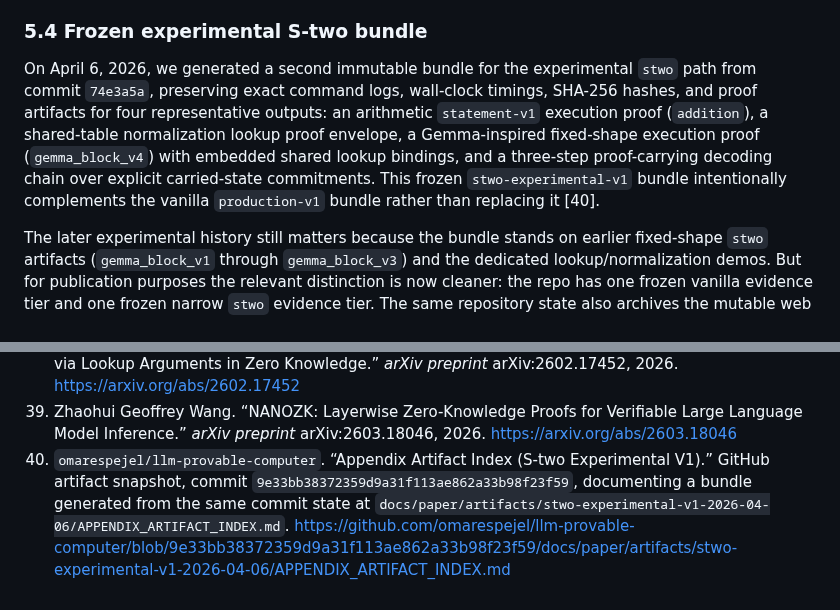
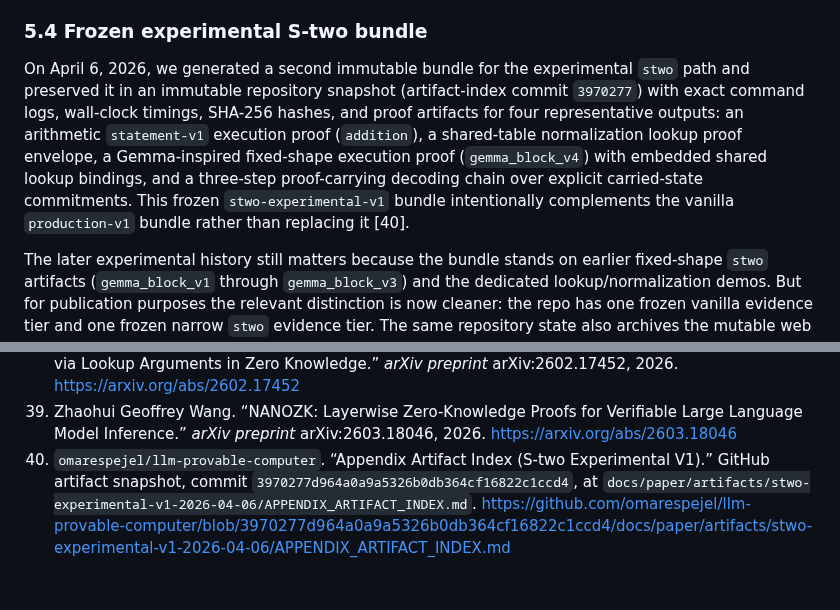
Before and after one commit to omarespejel/llm-provable-computer, a Markdown page: docs/paper/stark-transformer-alignment-2026.md, 2 parts joined by grey strips. Drawn GitHub-style.

Commit message:
Align paper with frozen stwo snapshot

```diff
--- a/docs/paper/stark-transformer-alignment-2026.md
+++ b/docs/paper/stark-transformer-alignment-2026.md
@@ -279,7 +279,7 @@ The artifact bundle includes STARK proofs for `addition`, `dot_product`, `single
 
 ### 5.4 Frozen experimental S-two bundle
 
-On April 6, 2026, we generated a second immutable bundle for the experimental `stwo` path from commit `74e3a5a`, preserving exact command logs, wall-clock timings, SHA-256 hashes, and proof artifacts for four representative outputs: an arithmetic `statement-v1` execution proof (`addition`), a shared-table normalization lookup proof envelope, a Gemma-inspired fixed-shape execution proof (`gemma_block_v4`) with embedded shared lookup bindings, and a three-step proof-carrying decoding chain over explicit carried-state commitments. This frozen `stwo-experimental-v1` bundle intentionally complements the vanilla `production-v1` bundle rather than replacing it [40].
+On April 6, 2026, we generated a second immutable bundle for the experimental `stwo` path and preserved it in an immutable repository snapshot (artifact-index commit `3970277`) with exact command logs, wall-clock timings, SHA-256 hashes, and proof artifacts for four representative outputs: an arithmetic `statement-v1` execution proof (`addition`), a shared-table normalization lookup proof envelope, a Gemma-inspired fixed-shape execution proof (`gemma_block_v4`) with embedded shared lookup bindings, and a three-step proof-carrying decoding chain over explicit carried-state commitments. This frozen `stwo-experimental-v1` bundle intentionally complements the vanilla `production-v1` bundle rather than replacing it [40].
 
 The later experimental history still matters because the bundle stands on earlier fixed-shape `stwo` artifacts (`gemma_block_v1` through `gemma_block_v3`) and the dedicated lookup/normalization demos. But for publication purposes the relevant distinction is now cleaner: the repo has one frozen vanilla evidence tier and one frozen narrow `stwo` evidence tier. The same repository state also archives the mutable web evidence used by the paper and stores the appendix-only extracted Gemma parameter snapshots referenced in Appendix B.
 
@@ -440,4 +440,4 @@ This paper uses the maintained fork `omarespejel/llm-provable-computer`, which b
 37. Hugo Touvron, Louis Martin, Kevin Stone, et al. “Llama 2: Open Foundation and Fine-Tuned Chat Models.” *arXiv preprint* arXiv:2307.09288, 2023. <https://arxiv.org/abs/2307.09288>
 38. Wyatt Benno, Alberto Centelles, Antoine Douchet, and Khalil Gibran. “Jolt Atlas: Verifiable Inference via Lookup Arguments in Zero Knowledge.” *arXiv preprint* arXiv:2602.17452, 2026. <https://arxiv.org/abs/2602.17452>
 39. Zhaohui Geoffrey Wang. “NANOZK: Layerwise Zero-Knowledge Proofs for Verifiable Large Language Model Inference.” *arXiv preprint* arXiv:2603.18046, 2026. <https://arxiv.org/abs/2603.18046>
-40. `omarespejel/llm-provable-computer`. “Appendix Artifact Index (S-two Experimental V1).” GitHub artifact snapshot, commit `9e33bb38372359d9a31f113ae862a33b98f23f59`, documenting a bundle generated from the same commit state at `docs/paper/artifacts/stwo-experimental-v1-2026-04-06/APPENDIX_ARTIFACT_INDEX.md`. <https://github.com/omarespejel/llm-provable-computer/blob/9e33bb38372359d9a31f113ae862a33b98f23f59/docs/paper/artifacts/stwo-experimental-v1-2026-04-06/APPENDIX_ARTIFACT_INDEX.md>
+40. `omarespejel/llm-provable-computer`. “Appendix Artifact Index (S-two Experimental V1).” GitHub artifact snapshot, commit `3970277d964a0a9a5326b0db364cf16822c1ccd4`, at `docs/paper/artifacts/stwo-experimental-v1-2026-04-06/APPENDIX_ARTIFACT_INDEX.md`. <https://github.com/omarespejel/llm-provable-computer/blob/3970277d964a0a9a5326b0db364cf16822c1ccd4/docs/paper/artifacts/stwo-experimental-v1-2026-04-06/APPENDIX_ARTIFACT_INDEX.md>
```
